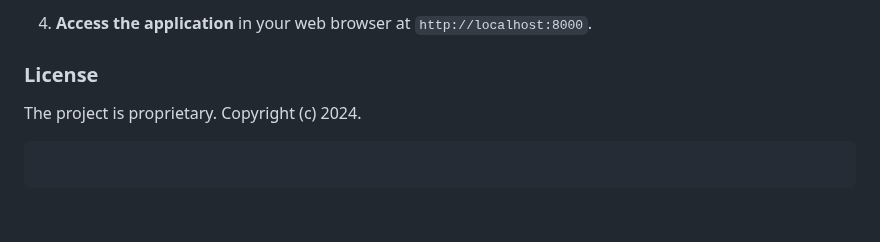
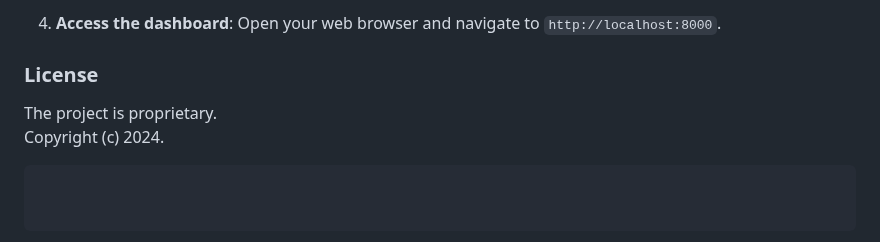
Before and after one commit to kelvin-id/asd-dashboard, a Markdown page: README.md, the part around one of its changes. Rendered like a GitHub page.

````diff
--- a/README.md
+++ b/README.md
@@ -60,8 +60,10 @@ ASD Dashboard offers a range of features for efficient service management:
    ```
 
-4. **Access the application** in your web browser at `http://localhost:8000`.
+4. **Access the dashboard**:
+   Open your web browser and navigate to `http://localhost:8000`.
 
 ### License
 
-The project is proprietary. Copyright (c) 2024.
+The project is proprietary.
+Copyright (c) 2024.
 ```
````
Also changed, not shown: other parts of README.md (+29 -29 lines).
